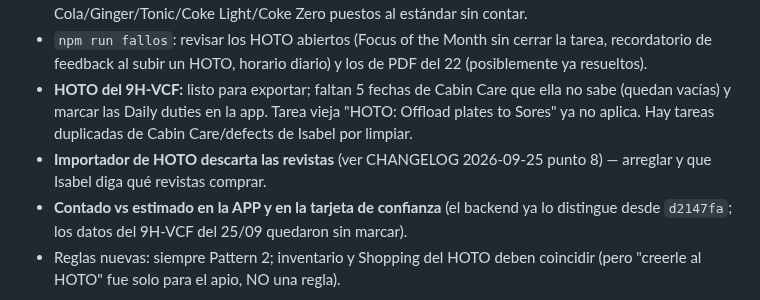
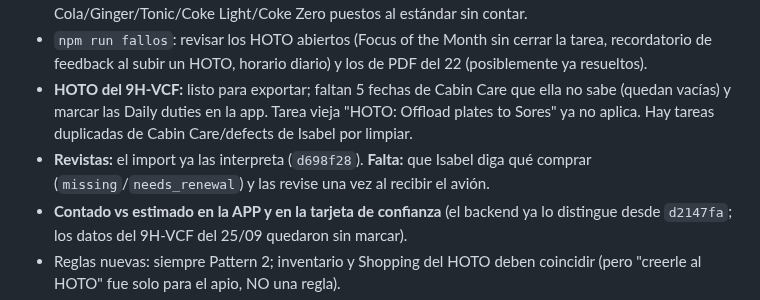
Before and after one commit to Elena2797/ElenaOS, a Markdown page: docs/NEXT_SESSION.md, the part around the change. Rendered like a GitHub page.

```diff
--- a/docs/NEXT_SESSION.md
+++ b/docs/NEXT_SESSION.md
@@ -18,7 +18,7 @@ Estado: conocimiento vigente
 - **Valores por confirmar del 9H-VCF:** Lime (dijo "habían seis", sigue 1), Orange (2, "no me acuerdo"), Coca Cola/Ginger/Tonic/Coke Light/Coke Zero puestos al estándar sin contar.
 - `npm run fallos`: revisar los HOTO abiertos (Focus of the Month sin cerrar la tarea, recordatorio de feedback al subir un HOTO, horario diario) y los de PDF del 22 (posiblemente ya resueltos).
 - **HOTO del 9H-VCF:** listo para exportar; faltan 5 fechas de Cabin Care que ella no sabe (quedan vacías) y marcar las Daily duties en la app. Tarea vieja "HOTO: Offload plates to Sores" ya no aplica. Hay tareas duplicadas de Cabin Care/defects de Isabel por limpiar.
-- **Importador de HOTO descarta las revistas** (ver CHANGELOG 2026-09-25 punto 8) — arreglar y que Isabel diga qué revistas comprar.
+- **Revistas:** el import ya las interpreta (`d698f28`). **Falta:** que Isabel diga qué comprar (`missing`/`needs_renewal`) y las revise una vez al recibir el avión.
 - **Contado vs estimado en la APP y en la tarjeta de confianza** (el backend ya lo distingue desde `d2147fa`; los datos del 9H-VCF del 25/09 quedaron sin marcar).
 - Reglas nuevas: siempre Pattern 2; inventario y Shopping del HOTO deben coincidir (pero "creerle al HOTO" fue solo para el apio, NO una regla).
 - **Rediseño de la tarjeta de Aircraft Readiness (confianza para entregar):** especificación en `modules/AIRCRAFT_READINESS.md § Rediseño acordado 2026-09-25`. Sin construir. Depende de: contado-vs-estimado en el inventario, Daily duties del HOTO, estado "dejando el avión", feedbacks y envío de documentos.
```
Also changed, not shown: docs/CHANGELOG.md (+2 -0 lines), docs/modules/VISTAJET_HOTO.md (+1 -1 lines).
